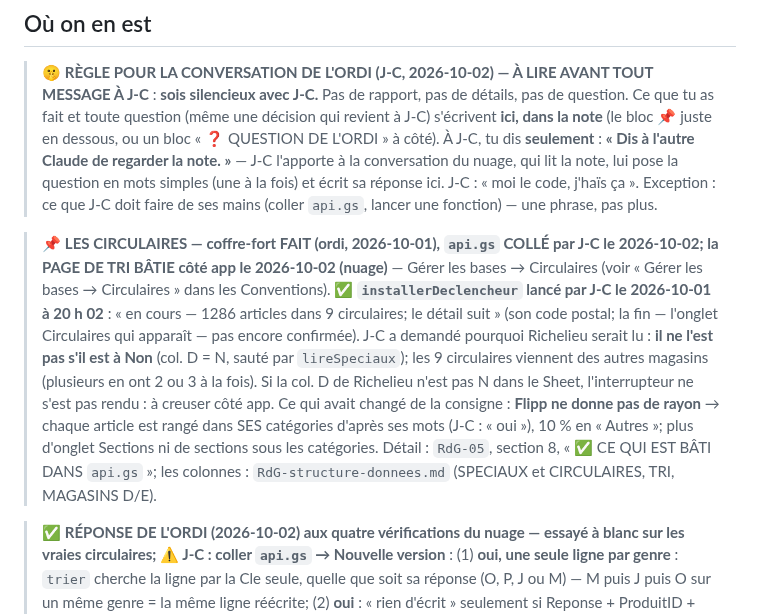
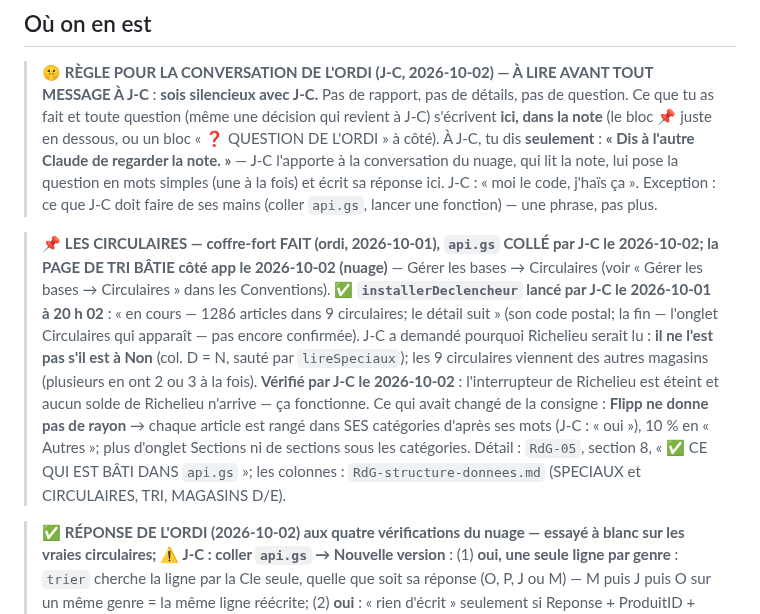
Before and after one commit to ngjcpvino/Reservedesgourmands, a Markdown page: CLAUDE.md, the part around the change. GitHub-like rendering.

Commit message:
Note : l'interrupteur des circulaires vérifié par J-C (Richelieu éteint, pas lu)
Co-Authored-By: Claude Opus 5.5 <noreply@anthropic.com>
Claude-Session: https://claude.ai/code/session_01QVH8B3TjbP8HKStna5ePDH

```diff
--- a/CLAUDE.md
+++ b/CLAUDE.md
@@ -52,7 +52,7 @@ Principes structurels non négociables (détail dans `RdG-00`) : rien de fixe (l
 
 > 🤫 **RÈGLE POUR LA CONVERSATION DE L'ORDI (J-C, 2026-10-02) — À LIRE AVANT TOUT MESSAGE À J-C** : **sois silencieux avec J-C.** Pas de rapport, pas de détails, pas de question. Ce que tu as fait et toute question (même une décision qui revient à J-C) s'écrivent **ici, dans la note** (le bloc 📌 juste en dessous, ou un bloc « ❓ QUESTION DE L'ORDI » à côté). À J-C, tu dis **seulement** : **« Dis à l'autre Claude de regarder la note. »** — J-C l'apporte à la conversation du nuage, qui lit la note, lui pose la question en mots simples (une à la fois) et écrit sa réponse ici. J-C : « moi le code, j'haïs ça ». Exception : ce que J-C doit faire de ses mains (coller `api.gs`, lancer une fonction) — une phrase, pas plus.
 
-> 📌 **LES CIRCULAIRES — coffre-fort FAIT (ordi, 2026-10-01), `api.gs` COLLÉ par J-C le 2026-10-02; la PAGE DE TRI BÂTIE côté app le 2026-10-02 (nuage)** — Gérer les bases → Circulaires (voir « Gérer les bases → Circulaires » dans les Conventions). **✅ `installerDeclencheur` lancé par J-C le 2026-10-01 à 20 h 02** : « en cours — 1286 articles dans 9 circulaires; le détail suit » (son code postal; la fin — l'onglet Circulaires qui apparaît — pas encore confirmée). J-C a demandé pourquoi Richelieu serait lu : **il ne l'est pas s'il est à Non** (col. D = N, sauté par `lireSpeciaux`); les 9 circulaires viennent des autres magasins (plusieurs en ont 2 ou 3 à la fois). Si la col. D de Richelieu n'est pas N dans le Sheet, l'interrupteur ne s'est pas rendu : à creuser côté app. Ce qui avait changé de la consigne : **Flipp ne donne pas de rayon** → chaque article est rangé dans SES catégories d'après ses mots (J-C : « oui »), 10 % en « Autres »; plus d'onglet Sections ni de sections sous les catégories. Détail : `RdG-05`, section 8, « ✅ CE QUI EST BÂTI DANS `api.gs` »; les colonnes : `RdG-structure-donnees.md` (SPECIAUX et CIRCULAIRES, TRI, MAGASINS D/E).
+> 📌 **LES CIRCULAIRES — coffre-fort FAIT (ordi, 2026-10-01), `api.gs` COLLÉ par J-C le 2026-10-02; la PAGE DE TRI BÂTIE côté app le 2026-10-02 (nuage)** — Gérer les bases → Circulaires (voir « Gérer les bases → Circulaires » dans les Conventions). **✅ `installerDeclencheur` lancé par J-C le 2026-10-01 à 20 h 02** : « en cours — 1286 articles dans 9 circulaires; le détail suit » (son code postal; la fin — l'onglet Circulaires qui apparaît — pas encore confirmée). J-C a demandé pourquoi Richelieu serait lu : **il ne l'est pas s'il est à Non** (col. D = N, sauté par `lireSpeciaux`); les 9 circulaires viennent des autres magasins (plusieurs en ont 2 ou 3 à la fois). **Vérifié par J-C le 2026-10-02** : l'interrupteur de Richelieu est éteint et aucun solde de Richelieu n'arrive — ça fonctionne. Ce qui avait changé de la consigne : **Flipp ne donne pas de rayon** → chaque article est rangé dans SES catégories d'après ses mots (J-C : « oui »), 10 % en « Autres »; plus d'onglet Sections ni de sections sous les catégories. Détail : `RdG-05`, section 8, « ✅ CE QUI EST BÂTI DANS `api.gs` »; les colonnes : `RdG-structure-donnees.md` (SPECIAUX et CIRCULAIRES, TRI, MAGASINS D/E).
 
 > ✅ **RÉPONSE DE L'ORDI (2026-10-02) aux quatre vérifications du nuage — essayé à blanc sur les vraies circulaires; ⚠️ J-C : coller `api.gs` → Nouvelle version** : (1) **oui, une seule ligne par genre** : `trier` cherche la ligne par la Cle seule, quelle que soit sa réponse (O, P, J ou M) — M puis J puis O sur un même genre = la même ligne réécrite; (2) **oui** : « rien d'écrit » seulement si Reponse + ProduitID + Marque + Saveur + CodeBarres sont tous pareils — un autre aliment, une autre marque, une autre saveur ou un autre code = la ligne réécrite (la correction); (3) **oui** : `action`, `opId` et `neufs` sont ignorés; (4) **`repondreSpecial` retiré** d'`api.gs`, avec la conversion des anciennes réponses (faite une fois, à la 1re lecture du 2026-10-01 : l'onglet Tri existe). L'onglet **`Correspondances`** n'est plus lu par rien : il peut être effacé du Sheet à la main, sans risque (rien ne presse). **Lu par le nuage le 2026-10-02 : tout colle à ce que l'app suppose, rien à changer côté app.** Retirer ce bloc quand J-C aura collé.
 
```
